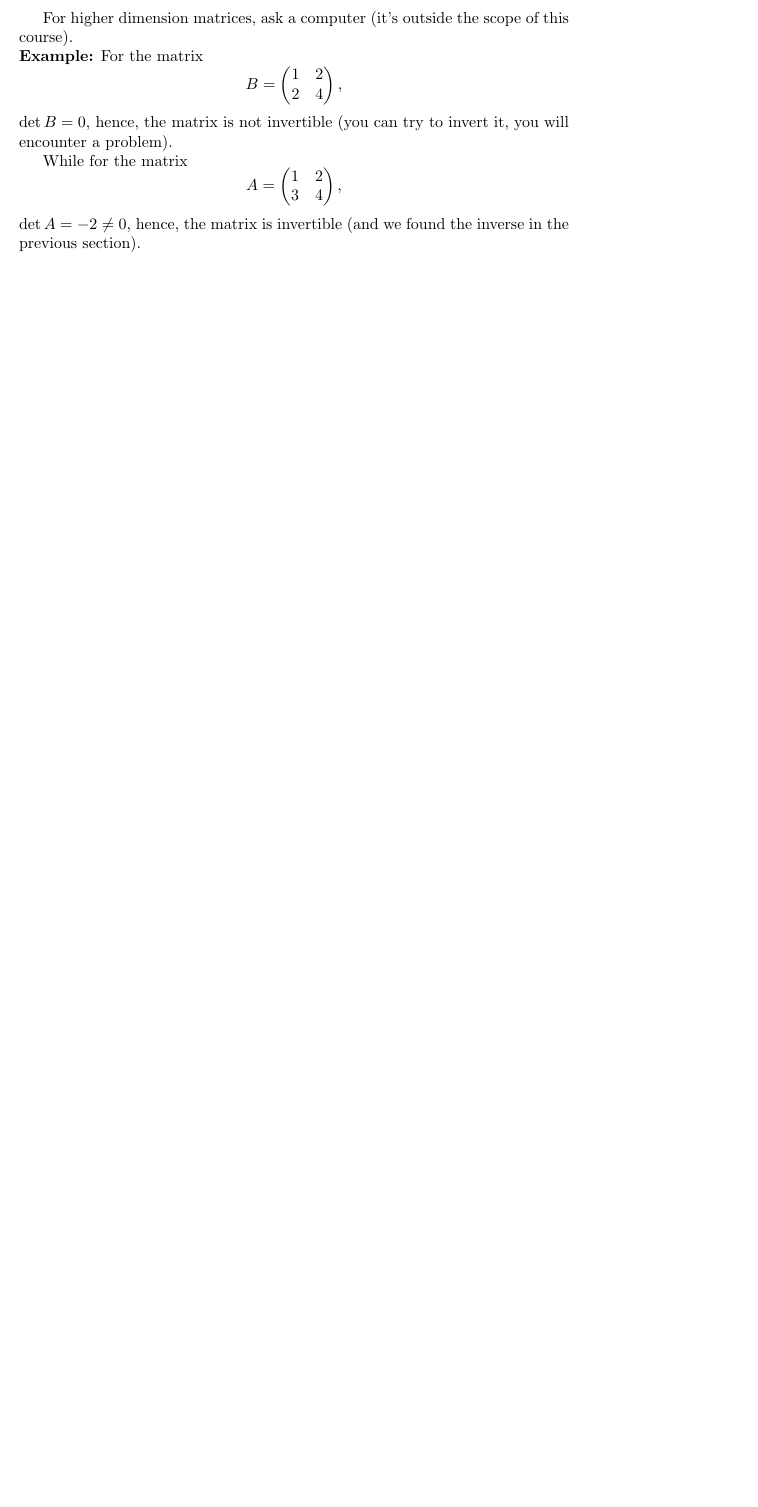
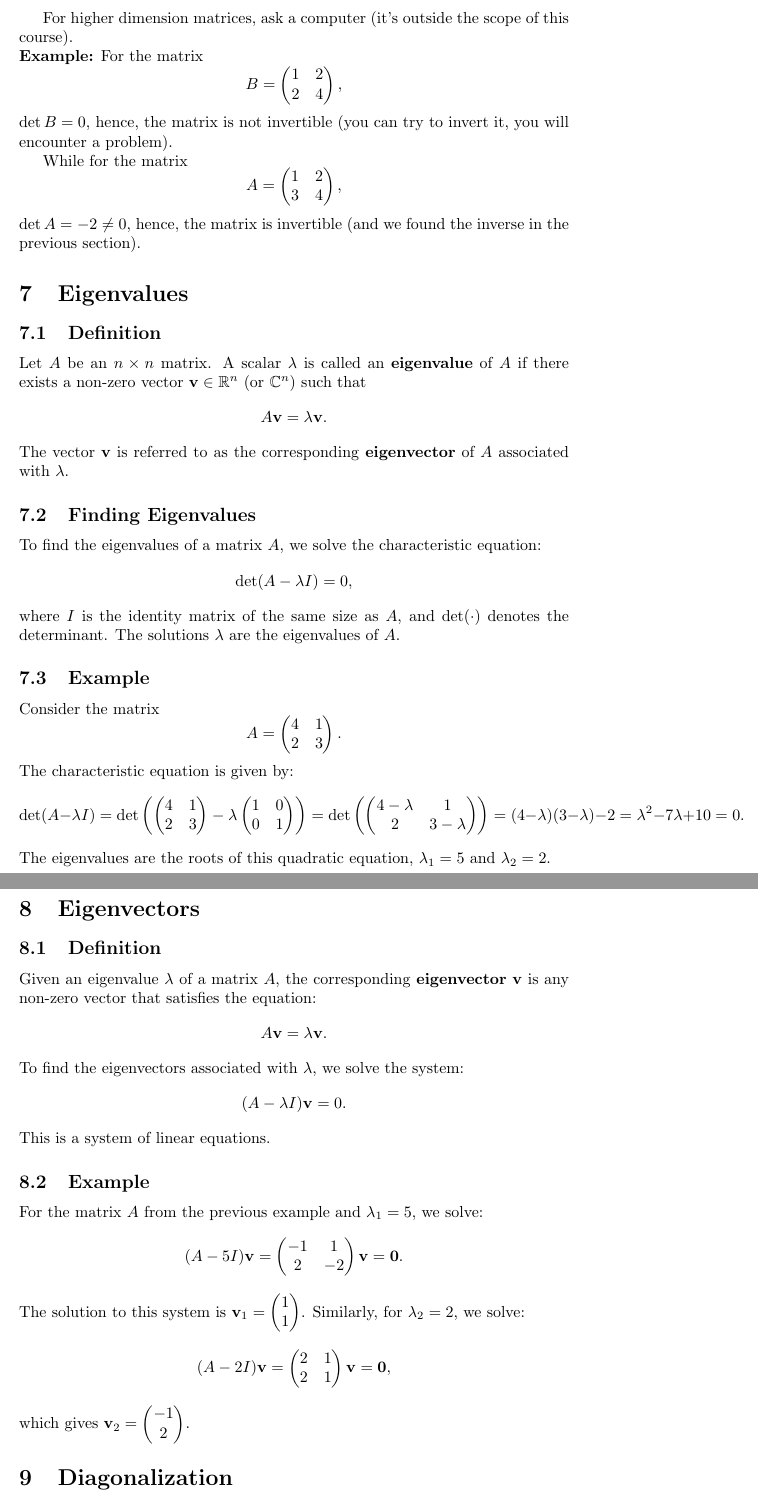
Before and after one commit to pauldubois98/RefresherMaths2024, a LaTeX paper (SessionLinearAlgebra/NotesLinearAlgebra.tex): part of page 4 of 4 before the commit and two parts of pages 4 and 5 of 6 after it, the two joined at a grey line, cut so that both start at the same text, the shorter picture padded with empty space. Compiled offline with pdfLaTeX.

Commit message:
GPT notes

```diff
--- a/SessionLinearAlgebra/NotesLinearAlgebra.tex
+++ b/SessionLinearAlgebra/NotesLinearAlgebra.tex
@@ -192,3 +192,78 @@
 	$$
 	$\det{A} = -2 \neq 0$, hence, the matrix is invertible (and we found the inverse in the previous section).
 
+	\section{Eigenvalues}
+
+	\subsection{Definition}
+
+	Let \( A \) be an \( n \times n \) matrix. A scalar \( \lambda \) is called an \textbf{eigenvalue} of \( A \) if there exists a non-zero vector \( \mathbf{v} \in \mathbb{R}^n \) (or \( \mathbb{C}^n \)) such that
+	\[
+	A \mathbf{v} = \lambda \mathbf{v}.
+	\]
+	The vector \( \mathbf{v} \) is referred to as the corresponding \textbf{eigenvector} of \( A \) associated with \( \lambda \).
+
+	\subsection{Finding Eigenvalues}
+
+	To find the eigenvalues of a matrix \( A \), we solve the characteristic equation:
+	\[
+	\det(A - \lambda I) = 0,
+	\]
+	where \( I \) is the identity matrix of the same size as \( A \), and \( \det(\cdot) \) denotes the determinant. The solutions \( \lambda \) are the eigenvalues of \( A \).
+
+	\subsection{Example}
+
+	Consider the matrix
+	\[
+	A = \begin{pmatrix}
+		4 & 1 \\
+		2 & 3
+	\end{pmatrix}.
+	\]
+	The characteristic equation is given by:
+	\[
+	\det(A - \lambda I) = \det\left(\begin{pmatrix}
+		4 & 1 \\
+		2 & 3
+	\end{pmatrix} - \lambda \begin{pmatrix}
+		1 & 0 \\
+		0 & 1
+	\end{pmatrix}\right) = \det\left(\begin{pmatrix}
+		4-\lambda & 1 \\
+		2 & 3-\lambda
+	\end{pmatrix}\right) = (4-\lambda)(3-\lambda) - 2 = \lambda^2 - 7\lambda + 10 = 0.
+	\]
+	The eigenvalues are the roots of this quadratic equation, \( \lambda_1 = 5 \) and \( \lambda_2 = 2 \).
+
+	\section{Eigenvectors}
+
+	\subsection{Definition}
+
+	Given an eigenvalue \( \lambda \) of a matrix \( A \), the corresponding \textbf{eigenvector} \( \mathbf{v} \) is any non-zero vector that satisfies the equation:
+	\[
+	A \mathbf{v} = \lambda \mathbf{v}.
+	\]
+	To find the eigenvectors associated with \( \lambda \), we solve the system:
+	\[
+	(A - \lambda I)\mathbf{v} = 0.
+	\]
+	This is a system of linear equations.
+
+	\subsection{Example}
+
+	For the matrix \( A \) from the previous example and \( \lambda_1 = 5 \), we solve:
+	\[
+	(A - 5I)\mathbf{v} = \begin{pmatrix}
+		-1 & 1 \\
+		2 & -2
+	\end{pmatrix} \mathbf{v} = \mathbf{0}.
+	\]
+	The solution to this system is \( \mathbf{v}_1 = \begin{pmatrix} 1 \\ 1 \end{pmatrix} \). Similarly, for \( \lambda_2 = 2 \), we solve:
+	\[
+	(A - 2I)\mathbf{v} = \begin{pmatrix}
+		2 & 1 \\
+		2 & 1
+	\end{pmatrix} \mathbf{v} = \mathbf{0},
+	\]
+	which gives \( \mathbf{v}_2 = \begin{pmatrix} -1 \\ 2 \end{pmatrix} \).
+
+	\section{Diagonalization}
```
Also changed, not shown: SessionLinearAlgebra/NotesLinearAlgebra.tex (32 more changed lines).
